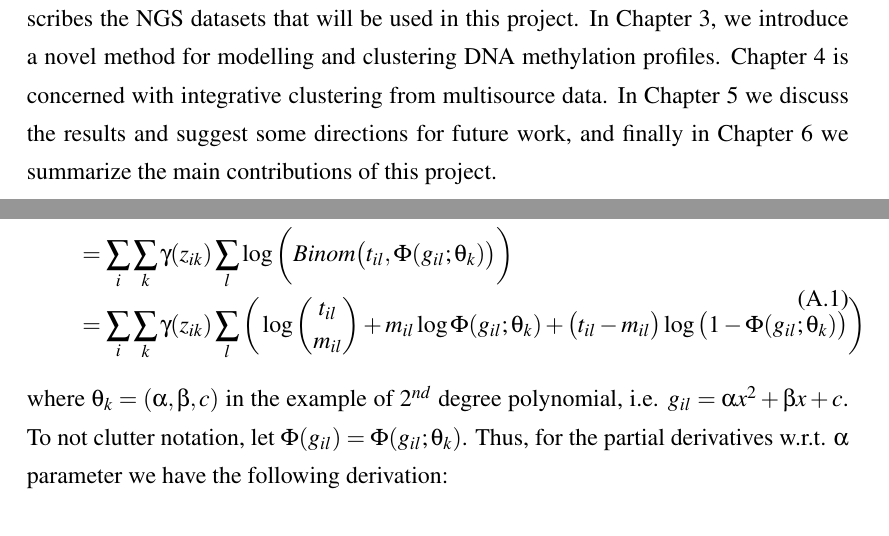
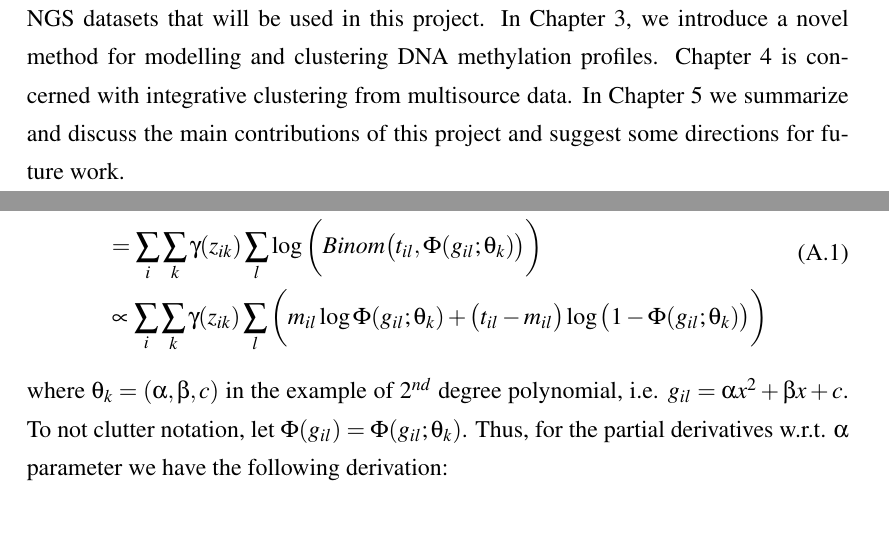
Before and after one commit to andreaskapou/MRes-Thesis-Report, a LaTeX thesis (thesis.tex, which reads Introduction/intro-outline.tex, appendix1.tex): two parts of pages 9 and 53 of 56 before the commit and two parts of pages 9 and 52 of 55 after it, joined at a grey line, cut so that both start at the same text. Compiled offline with pdfLaTeX.

Commit message:
Minor changes in some lines

```diff
--- a/Introduction/intro-outline.tex
+++ b/Introduction/intro-outline.tex
@@ -1,2 +1,2 @@
 \section{Outline} \label{outline-intro-l}
-The rest of this document is organized as follows: In Chapter \ref{background-chapter}, we first provide the molecular biology background related to this project, then we briefly introduce core machine learning concepts, and finally we describe mixture models. Chapter \ref{dataset-chapter} describes the NGS datasets that will be used in this project. In Chapter \ref{model-meth-chapter}, we introduce a novel method for modelling and clustering DNA methylation profiles. Chapter \ref{integrative-clustering-chapter} is concerned with integrative clustering from multisource data. In Chapter \ref{discussion-chapter} we discuss the results and suggest some directions for future work, and finally in Chapter \ref{conclusion-chapter} we summarize the main contributions of this project.
+The rest of this document is organized as follows: In Chapter \ref{background-chapter}, we provide the molecular biology background related to this project, then we briefly introduce core machine learning concepts, and finally we describe mixture models. Chapter \ref{dataset-chapter} describes the NGS datasets that will be used in this project. In Chapter \ref{model-meth-chapter}, we introduce a novel method for modelling and clustering DNA methylation profiles. Chapter \ref{integrative-clustering-chapter} is concerned with integrative clustering from multisource data. In Chapter \ref{conclusion-chapter} we summarize and discuss the main contributions of this project and suggest some directions for future work.
--- a/appendix1.tex
+++ b/appendix1.tex
@@ -7,7 +7,7 @@ We need to compute the partial derivatives w.r.t. parameters $\theta_{k}$ of the
   \begin{split}
 	\ell(\theta_{k}) & \triangleq \sum_{i} \sum_{k} \gamma(z_{ik}) \log p(\mathbf{y}_{i}|\mathbf{f}_{i}, \theta_{k}) \\
 					 & = \sum_{i} \sum_{k} \gamma(z_{ik}) \sum_{l} \log \bigg(Binom \big(t_{il}, \Phi(g_{il}; \theta_{k})\big) \bigg) \\
-					 & =  \sum_{i} \sum_{k} \gamma(z_{ik}) \sum_{l} \bigg(\log \binom{t_{il}}{m_{il}} + m_{il} \log \Phi(g_{il}; \theta_{k}) + \big(t_{il} - m_{il} \big) \log \big(1 - \Phi(g_{il}; \theta_{k})\big)\bigg)
+					 & \propto  \sum_{i} \sum_{k} \gamma(z_{ik}) \sum_{l} \bigg(m_{il} \log \Phi(g_{il}; \theta_{k}) + \big(t_{il} - m_{il} \big) \log \big(1 - \Phi(g_{il}; \theta_{k})\big)\bigg)
   \end{split}
 \end{equation}
 where $\theta_{k} = (\alpha, \beta, c)$ in the example of $2^{nd}$ degree polynomial, i.e. $g_{il} = \alpha x^{2} + \beta x + c$. To not clutter notation, let $\Phi(g_{il}) = \Phi(g_{il}; \theta_{k})$. Thus, for the partial derivatives w.r.t. $\alpha$ parameter we have the following derivation:
```
Also changed, not shown: Background/back-biol-background.tex (+1 -1 lines), thesis.tex (+1 -1 lines), appendix1.tex (2 more changed lines).
